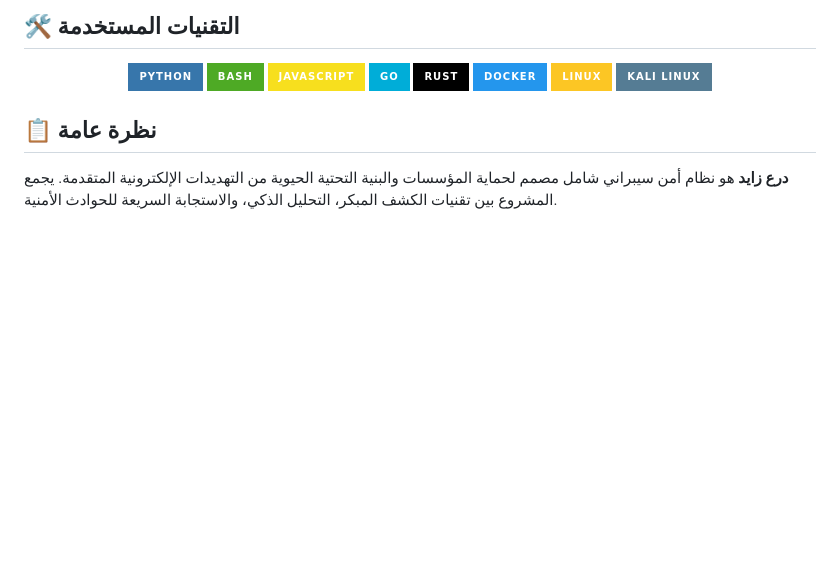
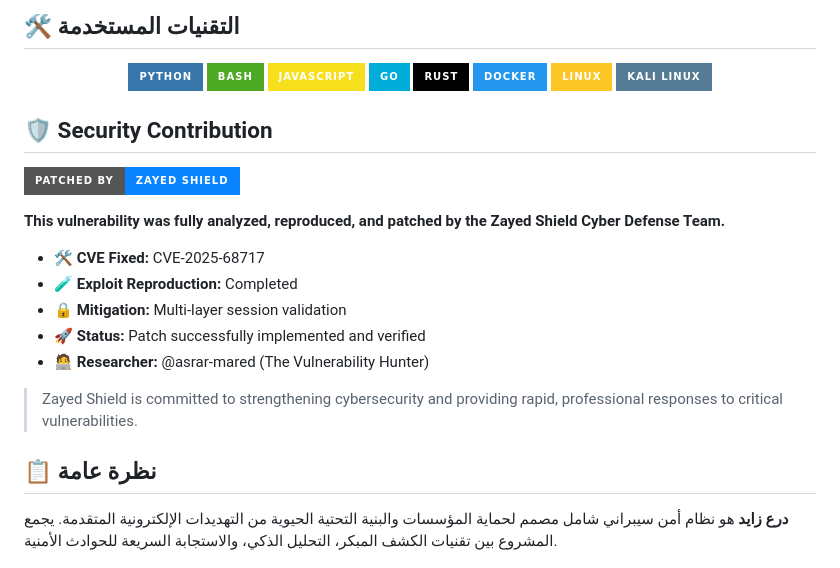
Before and after one commit to asrarmared-ship-it/Shield-Zayed-, a Markdown page: README.md, the part around the change. Rendered like a GitHub page; badges without logos; blank space fills up the shorter version.

```diff
--- a/README.md
+++ b/README.md
@@ -94,6 +94,20 @@
 ![Kali Linux](https://img.shields.io/badge/Kali_Linux-557C94?style=for-the-badge&logo=kali-linux&logoColor=white)
 
 </div>
+
+## 🛡️ Security Contribution
+
+![Zayed Shield Patch](https://img.shields.io/badge/Patched%20By-Zayed%20Shield-0A84FF?style=for-the-badge&logo=shield)
+
+**This vulnerability was fully analyzed, reproduced, and patched by the Zayed Shield Cyber Defense Team.**
+
+- 🛠️ **CVE Fixed:** CVE-2025-68717
+- 🧪 **Exploit Reproduction:** Completed
+- 🔒 **Mitigation:** Multi-layer session validation
+- 🚀 **Status:** Patch successfully implemented and verified
+- 🧑‍💻 **Researcher:** @asrar-mared (The Vulnerability Hunter)
+
+> Zayed Shield is committed to strengthening cybersecurity and providing rapid, professional responses to critical vulnerabilities.
 
 ## 📋 نظرة عامة
 
```
